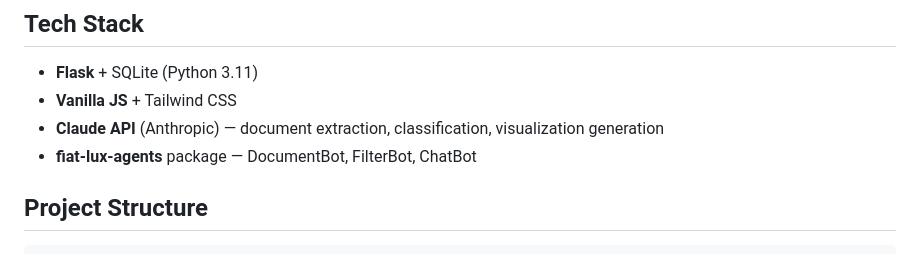
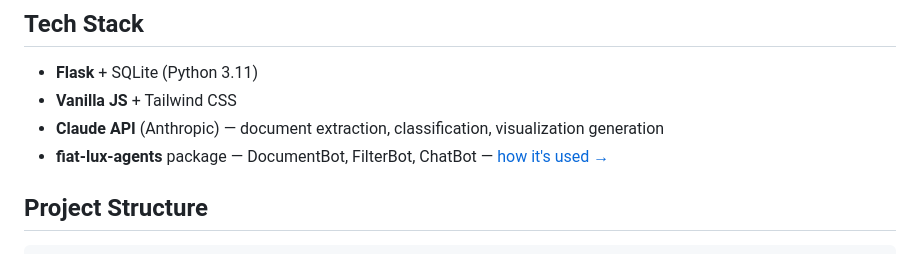
Before and after one commit to aabtzu/fiat-lux, a Markdown page: README.md, the part around the change. Rendered like a GitHub page.

Commit message:
Add docs/agents.md — how fiat-lux-agents is used, link from README
Co-Authored-By: Claude Sonnet 4.6 <noreply@anthropic.com>

```diff
--- a/README.md
+++ b/README.md
@@ -74,7 +74,7 @@ Open [http://localhost:5001](http://localhost:5001)
 - **Flask** + SQLite (Python 3.11)
 - **Vanilla JS** + Tailwind CSS
 - **Claude API** (Anthropic) — document extraction, classification, visualization generation
-- **fiat-lux-agents** package — DocumentBot, FilterBot, ChatBot
+- **fiat-lux-agents** package — DocumentBot, FilterBot, ChatBot — [how it's used →](docs/agents.md)
 
 ## Project Structure
 
```
Also changed, not shown: docs/agents.md (added, +59 -0 lines).
